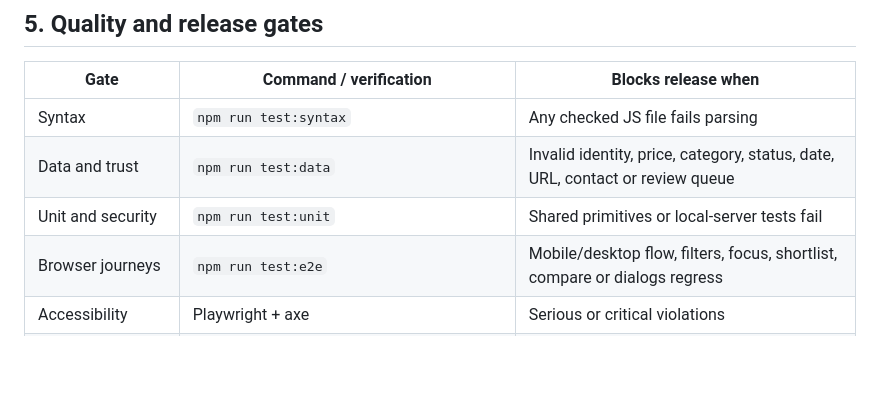
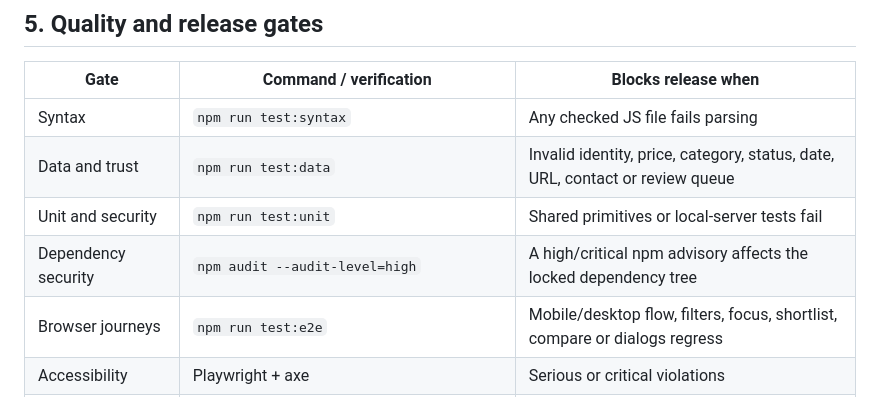
Before and after one commit to varunjakkampudi-tech/property-lens, a Markdown page: docs/ARCHITECTURE.md, the part around the change. Rendered like a GitHub page; blank space fills up the shorter version.

Commit message:
docs: record high-severity dependency audit as release blocker

```diff
--- a/docs/ARCHITECTURE.md
+++ b/docs/ARCHITECTURE.md
@@ -92,6 +92,7 @@ The selected budget is a **view filter**. Discovery covers the full under-₹50L
 | Syntax | `npm run test:syntax` | Any checked JS file fails parsing |
 | Data and trust | `npm run test:data` | Invalid identity, price, category, status, date, URL, contact or review queue |
 | Unit and security | `npm run test:unit` | Shared primitives or local-server tests fail |
+| Dependency security | `npm audit --audit-level=high` | A high/critical npm advisory affects the locked dependency tree |
 | Browser journeys | `npm run test:e2e` | Mobile/desktop flow, filters, focus, shortlist, compare or dialogs regress |
 | Accessibility | Playwright + axe | Serious or critical violations |
 | Deployment | `.github/workflows/pages.yml` | Build, Pages deployment or live smoke verification fails |
```
